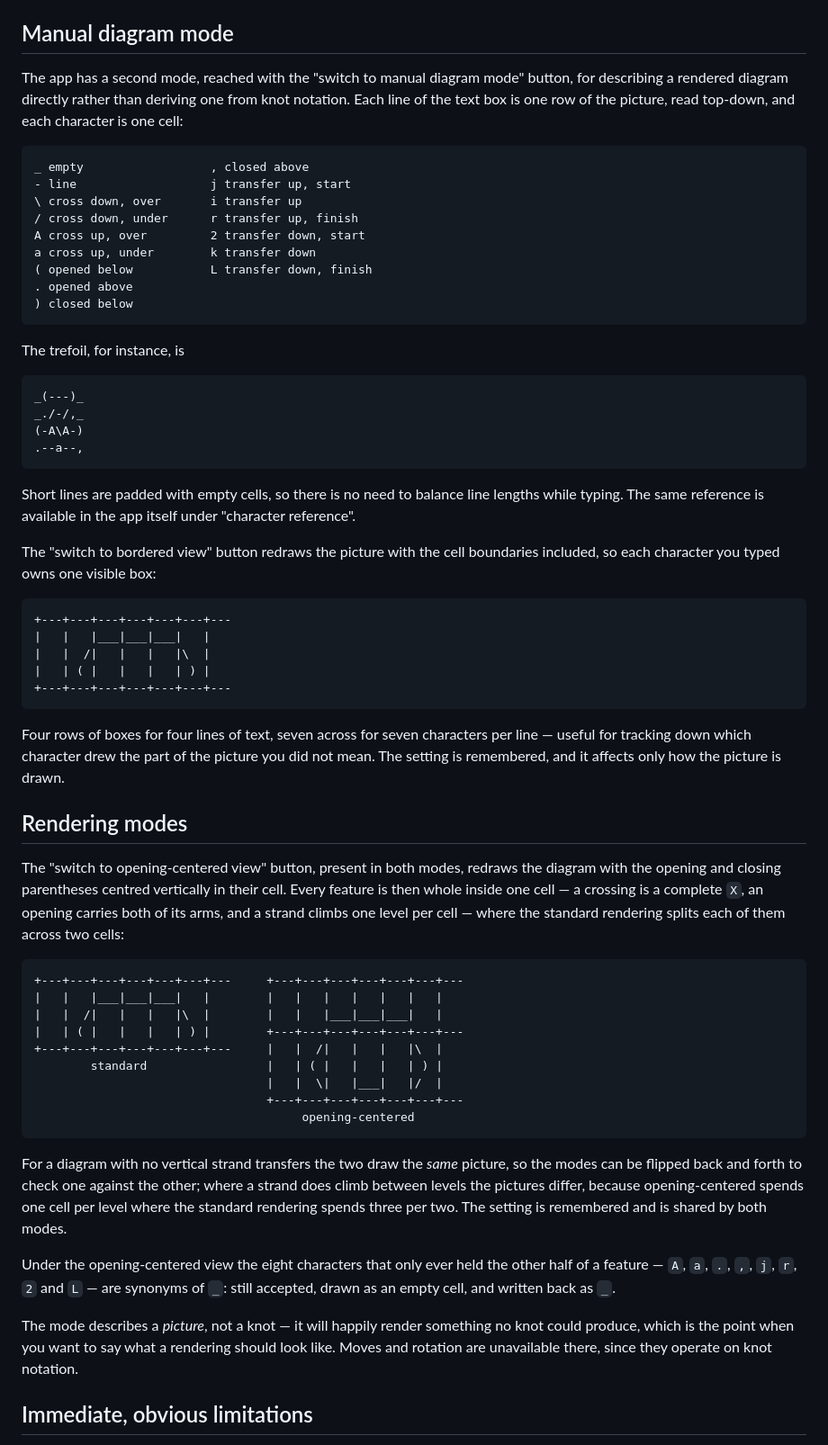
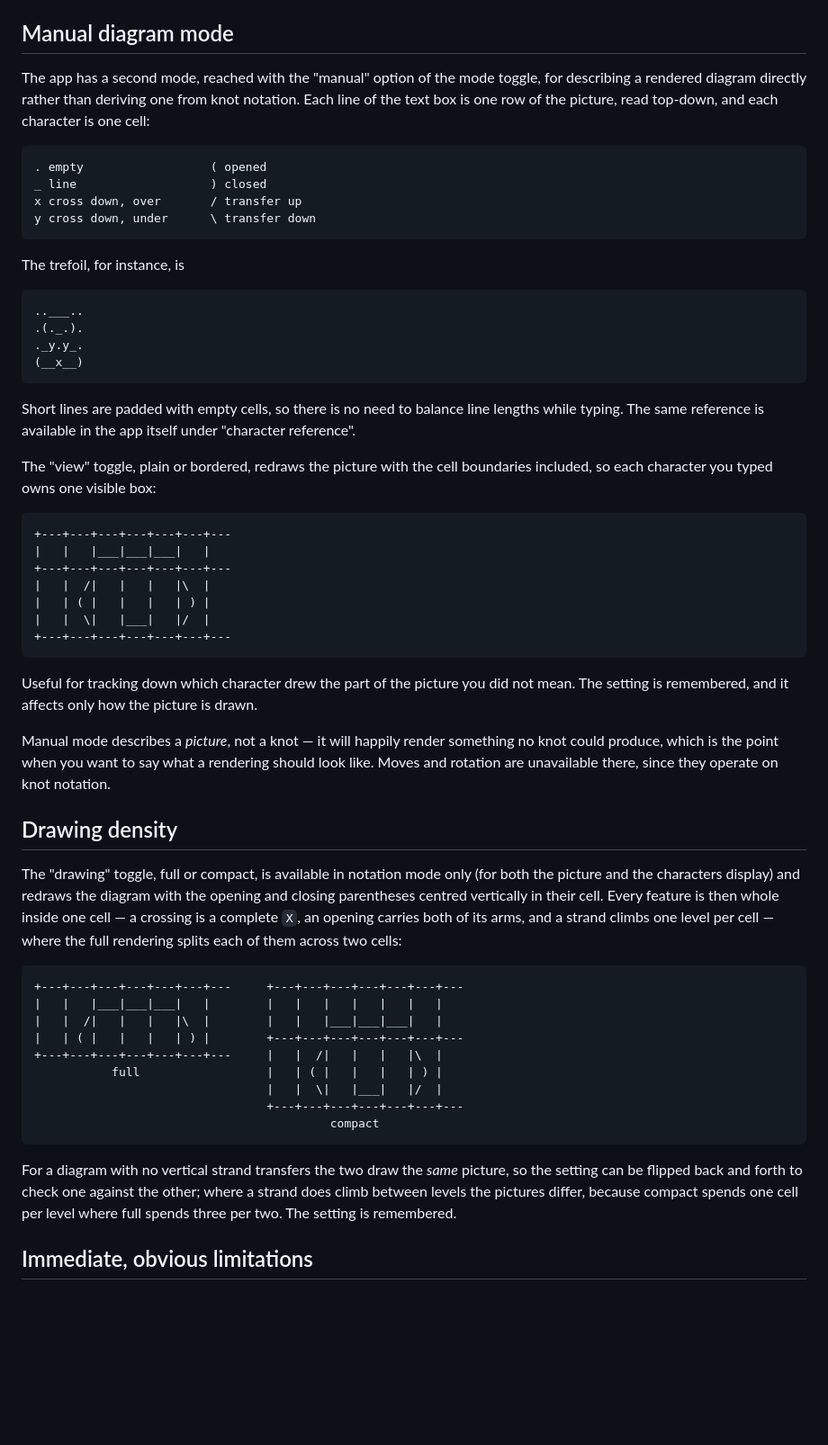
Before and after one commit to scooter-dangle/knotty, a Markdown page: examples/knot-so-good/README.md, the part around the change. Shown at 90% size. Drawn GitHub-style; blank space fills up the shorter version.

Commit message:
doc: refresh knot-so-good README for spec 006 GUI makeover (#44)
Update the manual-mode character table and trefoil example to the
current (post-spec-005) character set, and describe the mode/view/
drawing controls as the toggles spec 006 made them, replacing the
stale "switch to ..." button language and the dead opening-centered
synonym list.


Claude-Session: https://claude.ai/code/session_01NDdHBL5dyCpR8DnZ2AXASq

Co-authored-by: Claude <noreply@anthropic.com>

````diff
--- a/examples/knot-so-good/README.md
+++ b/examples/knot-so-good/README.md
@@ -21,60 +21,61 @@ and then navigate to `localhost:3000` in your browser.
 
 ## Manual diagram mode
 
-The app has a second mode, reached with the "switch to manual diagram
-mode" button, for describing a rendered diagram directly rather than
-deriving one from knot notation. Each line of the text box is one row of
-the picture, read top-down, and each character is one cell:
+The app has a second mode, reached with the "manual" option of the mode
+toggle, for describing a rendered diagram directly rather than deriving one
+from knot notation. Each line of the text box is one row of the picture,
+read top-down, and each character is one cell:
 
 ```
-_ empty                  , closed above
-- line                   j transfer up, start
-\ cross down, over       i transfer up
-/ cross down, under      r transfer up, finish
-A cross up, over         2 transfer down, start
-a cross up, under        k transfer down
-( opened below           L transfer down, finish
-. opened above
-) closed below
+. empty                  ( opened
+_ line                   ) closed
+x cross down, over       / transfer up
+y cross down, under      \ transfer down
 ```
 
 The trefoil, for instance, is
 
 ```
-_(---)_
-_./-/,_
-(-A\A-)
-.--a--,
+..___..
+.(._.).
+._y.y_.
+(__x__)
 ```
 
 Short lines are padded with empty cells, so there is no need to balance
 line lengths while typing. The same reference is available in the app
 itself under "character reference".
 
-The "switch to bordered view" button redraws the picture with the cell
+The "view" toggle, plain or bordered, redraws the picture with the cell
 boundaries included, so each character you typed owns one visible box:
 
 ```
 +---+---+---+---+---+---+---
 |   |   |___|___|___|   |
++---+---+---+---+---+---+---
 |   |  /|   |   |   |\  |
 |   | ( |   |   |   | ) |
+|   |  \|   |___|   |/  |
 +---+---+---+---+---+---+---
 ```
 
-Four rows of boxes for four lines of text, seven across for seven
-characters per line — useful for tracking down which character drew the
-part of the picture you did not mean. The setting is remembered, and it
-affects only how the picture is drawn.
+Useful for tracking down which character drew the part of the picture you
+did not mean. The setting is remembered, and it affects only how the
+picture is drawn.
 
-## Rendering modes
+Manual mode describes a *picture*, not a knot — it will happily render
+something no knot could produce, which is the point when you want to say
+what a rendering should look like. Moves and rotation are unavailable
+there, since they operate on knot notation.
 
-The "switch to opening-centered view" button, present in both modes, redraws
-the diagram with the opening and closing parentheses centred vertically in
-their cell. Every feature is then whole inside one cell — a crossing is a
-complete `X`, an opening carries both of its arms, and a strand climbs one
-level per cell — where the standard rendering splits each of them across two
-cells:
+## Drawing density
+
+The "drawing" toggle, full or compact, is available in notation mode only
+(for both the picture and the characters display) and redraws the diagram
+with the opening and closing parentheses centred vertically in their cell.
+Every feature is then whole inside one cell — a crossing is a complete `X`,
+an opening carries both of its arms, and a strand climbs one level per cell
+— where the full rendering splits each of them across two cells:
 
 ```
 +---+---+---+---+---+---+---     +---+---+---+---+---+---+---
@@ -82,27 +83,17 @@ cells:
 |   |  /|   |   |   |\  |        |   |   |___|___|___|   |
 |   | ( |   |   |   | ) |        +---+---+---+---+---+---+---
 +---+---+---+---+---+---+---     |   |  /|   |   |   |\  |
-        standard                 |   | ( |   |   |   | ) |
+           full                  |   | ( |   |   |   | ) |
                                  |   |  \|   |___|   |/  |
                                  +---+---+---+---+---+---+---
-                                      opening-centered
+                                          compact
 ```
 
 For a diagram with no vertical strand transfers the two draw the *same*
-picture, so the modes can be flipped back and forth to check one against the
-other; where a strand does climb between levels the pictures differ, because
-opening-centered spends one cell per level where the standard rendering spends
-three per two. The setting is remembered and is shared by both modes.
-
-Under the opening-centered view the eight characters that only ever held the
-other half of a feature — `A`, `a`, `.`, `,`, `j`, `r`, `2` and `L` — are
-synonyms of `_`: still accepted, drawn as an empty cell, and written back as
-`_`.
-
-The mode describes a *picture*, not a knot — it will happily render
-something no knot could produce, which is the point when you want to say
-what a rendering should look like. Moves and rotation are unavailable
-there, since they operate on knot notation.
+picture, so the setting can be flipped back and forth to check one against
+the other; where a strand does climb between levels the pictures differ,
+because compact spends one cell per level where full spends three per two.
+The setting is remembered.
 
 ## Immediate, obvious limitations
 
````
